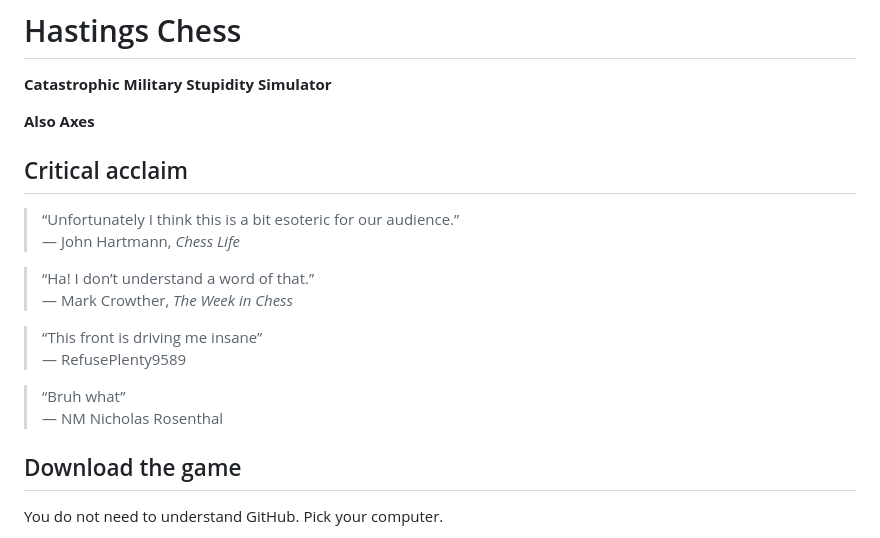
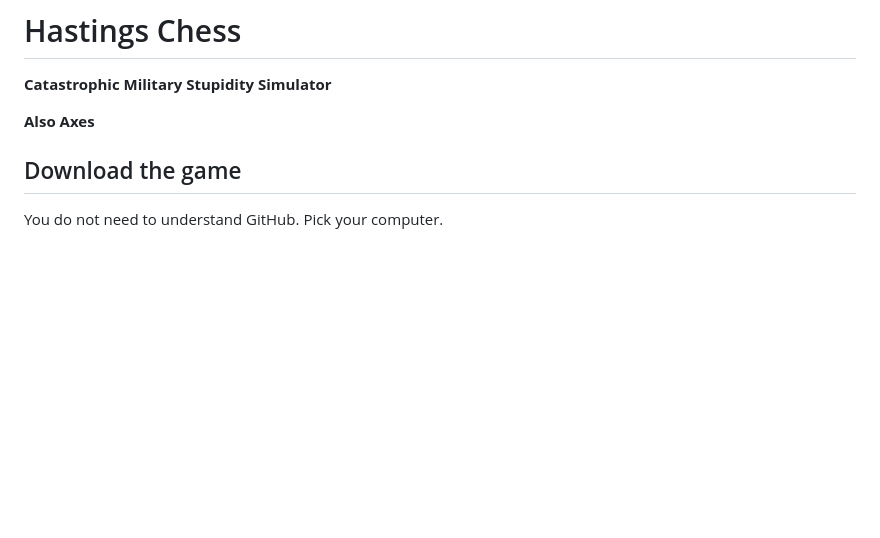
Before and after one commit to HastingsChess/HastingsChess, a Markdown page: README.md, the part around the change. GitHub-like rendering; blank space fills up the shorter version.

Commit message:
Remove critical acclaim section

```diff
--- a/README.md
+++ b/README.md
@@ -3,20 +3,6 @@
 **Catastrophic Military Stupidity Simulator**
 
 **Also Axes**
-
-## Critical acclaim
-
-> “Unfortunately I think this is a bit esoteric for our audience.”
-> — John Hartmann, *Chess Life*
-
-> “Ha! I don’t understand a word of that.”
-> — Mark Crowther, *The Week in Chess*
-
-> “This front is driving me insane”
-> — RefusePlenty9589
-
-> “Bruh what”
-> — NM Nicholas Rosenthal
 
 ## Download the game
 
```
